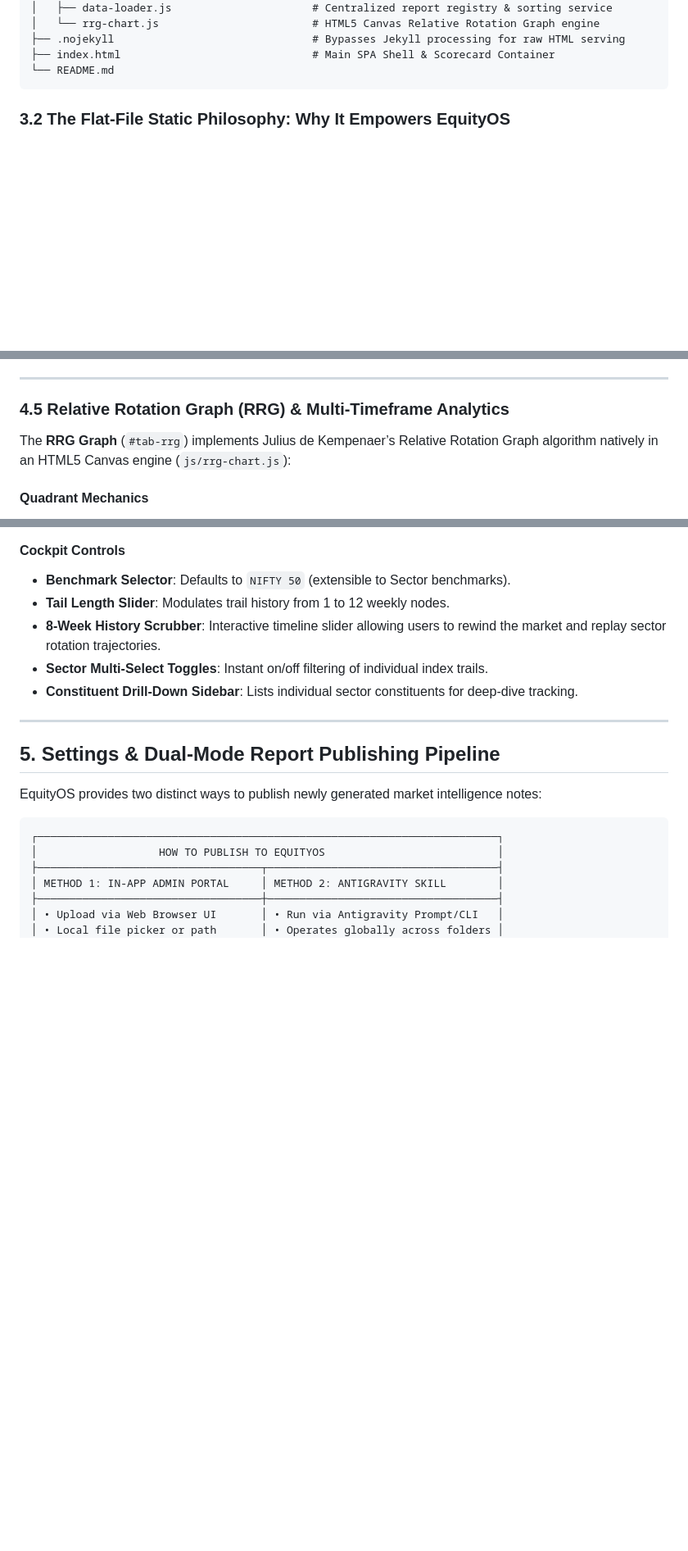
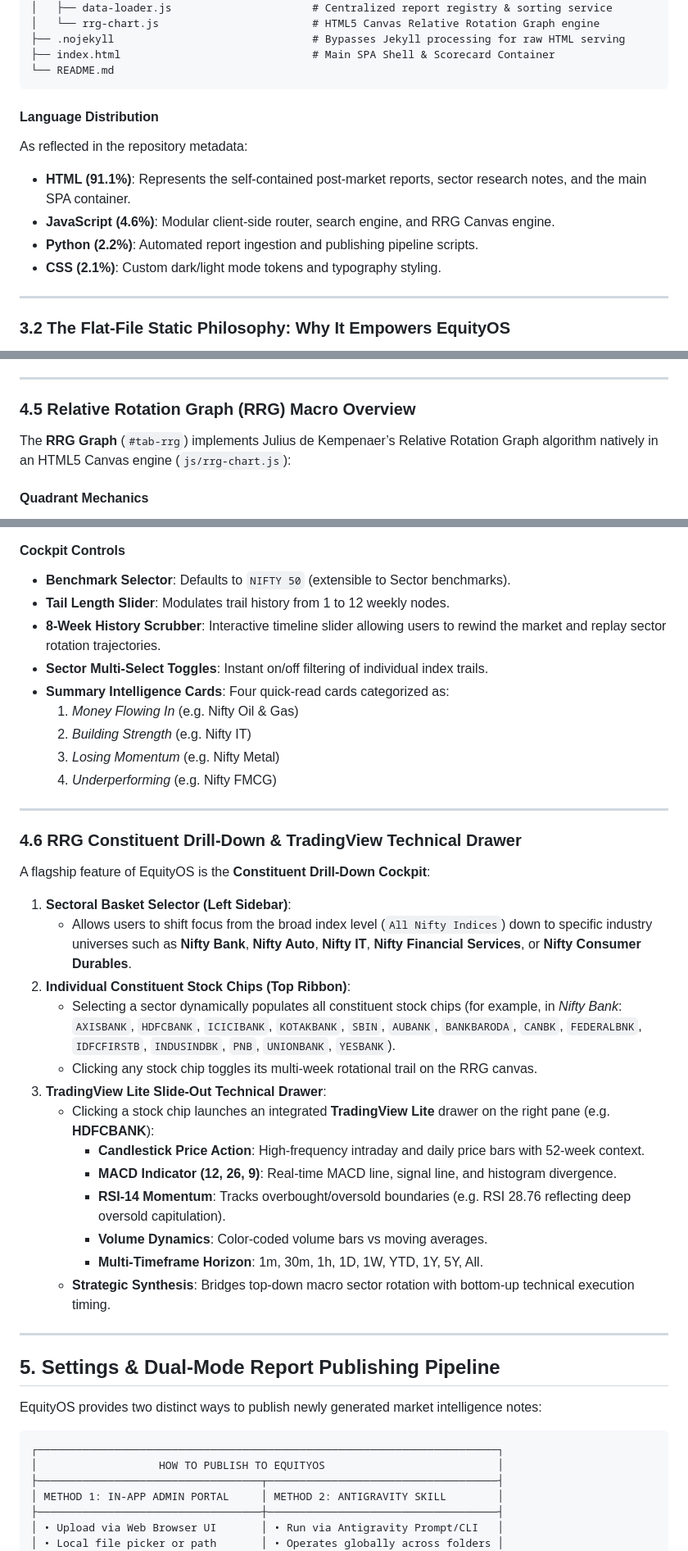
Before and after one commit to Rajan1973/ag-equity-os, a Markdown page: docs/EQUITYOS_HANDBOOK.md, 3 parts joined by grey strips. Shown at 82% size. Rendered like a GitHub page; blank space fills up the shorter version.

Commit message:
Enrich handbook with RRG drilldown charts drawer and GitHub file structure

````diff
--- a/docs/EQUITYOS_HANDBOOK.md
+++ b/docs/EQUITYOS_HANDBOOK.md
@@ -109,6 +137,15 @@ ag-equity-os/
 ├── index.html                              # Main SPA Shell & Scorecard Container
 └── README.md
 ```
+
+#### Language Distribution
+As reflected in the repository metadata:
+- **HTML (91.1%)**: Represents the self-contained post-market reports, sector research notes, and the main SPA container.
+- **JavaScript (4.6%)**: Modular client-side router, search engine, and RRG Canvas engine.
+- **Python (2.2%)**: Automated report ingestion and publishing pipeline scripts.
+- **CSS (2.1%)**: Custom dark/light mode tokens and typography styling.
+
+---
 
 ### 3.2 The Flat-File Static Philosophy: Why It Empowers EquityOS
 
@@ -189,7 +226,7 @@ The Universal Search Bar (`#sector-search-input`) provides **cross-dimensional q
 
 ---
 
-### 4.5 Relative Rotation Graph (RRG) & Multi-Timeframe Analytics
+### 4.5 Relative Rotation Graph (RRG) Macro Overview
 
 The **RRG Graph** (`#tab-rrg`) implements Julius de Kempenaer’s Relative Rotation Graph algorithm natively in an HTML5 Canvas engine (`js/rrg-chart.js`):
 
@@ -209,7 +246,30 @@ The **RRG Graph** (`#tab-rrg`) implements Julius de Kempenaer’s Relative Rotat
 - **Tail Length Slider**: Modulates trail history from 1 to 12 weekly nodes.
 - **8-Week History Scrubber**: Interactive timeline slider allowing users to rewind the market and replay sector rotation trajectories.
 - **Sector Multi-Select Toggles**: Instant on/off filtering of individual index trails.
-- **Constituent Drill-Down Sidebar**: Lists individual sector constituents for deep-dive tracking.
+- **Summary Intelligence Cards**: Four quick-read cards categorized as:
+  1. *Money Flowing In* (e.g. Nifty Oil & Gas)
+  2. *Building Strength* (e.g. Nifty IT)
+  3. *Losing Momentum* (e.g. Nifty Metal)
+  4. *Underperforming* (e.g. Nifty FMCG)
+
+---
+
+### 4.6 RRG Constituent Drill-Down & TradingView Technical Drawer
+
+A flagship feature of EquityOS is the **Constituent Drill-Down Cockpit**:
+1. **Sectoral Basket Selector (Left Sidebar)**:
+   - Allows users to shift focus from the broad index level (`All Nifty Indices`) down to specific industry universes such as **Nifty Bank**, **Nifty Auto**, **Nifty IT**, **Nifty Financial Services**, or **Nifty Consumer Durables**.
+2. **Individual Constituent Stock Chips (Top Ribbon)**:
+   - Selecting a sector dynamically populates all constituent stock chips (for example, in *Nifty Bank*: `AXISBANK`, `HDFCBANK`, `ICICIBANK`, `KOTAKBANK`, `SBIN`, `AUBANK`, `BANKBARODA`, `CANBK`, `FEDERALBNK`, `IDFCFIRSTB`, `INDUSINDBK`, `PNB`, `UNIONBANK`, `YESBANK`).
+   - Clicking any stock chip toggles its multi-week rotational trail on the RRG canvas.
+3. **TradingView Lite Slide-Out Technical Drawer**:
+   - Clicking a stock chip launches an integrated **TradingView Lite** drawer on the right pane (e.g. **HDFCBANK**):
+     - **Candlestick Price Action**: High-frequency intraday and daily price bars with 52-week context.
+     - **MACD Indicator (12, 26, 9)**: Real-time MACD line, signal line, and histogram divergence.
+     - **RSI-14 Momentum**: Tracks overbought/oversold boundaries (e.g. RSI 28.76 reflecting deep oversold capitulation).
+     - **Volume Dynamics**: Color-coded volume bars vs moving averages.
+     - **Multi-Timeframe Horizon**: 1m, 30m, 1h, 1D, 1W, YTD, 1Y, 5Y, All.
+   - **Strategic Synthesis**: Bridges top-down macro sector rotation with bottom-up technical execution timing.
 
 ---
 
````
Also changed, not shown: other parts of docs/EQUITYOS_HANDBOOK.md (+34 -6 lines).
